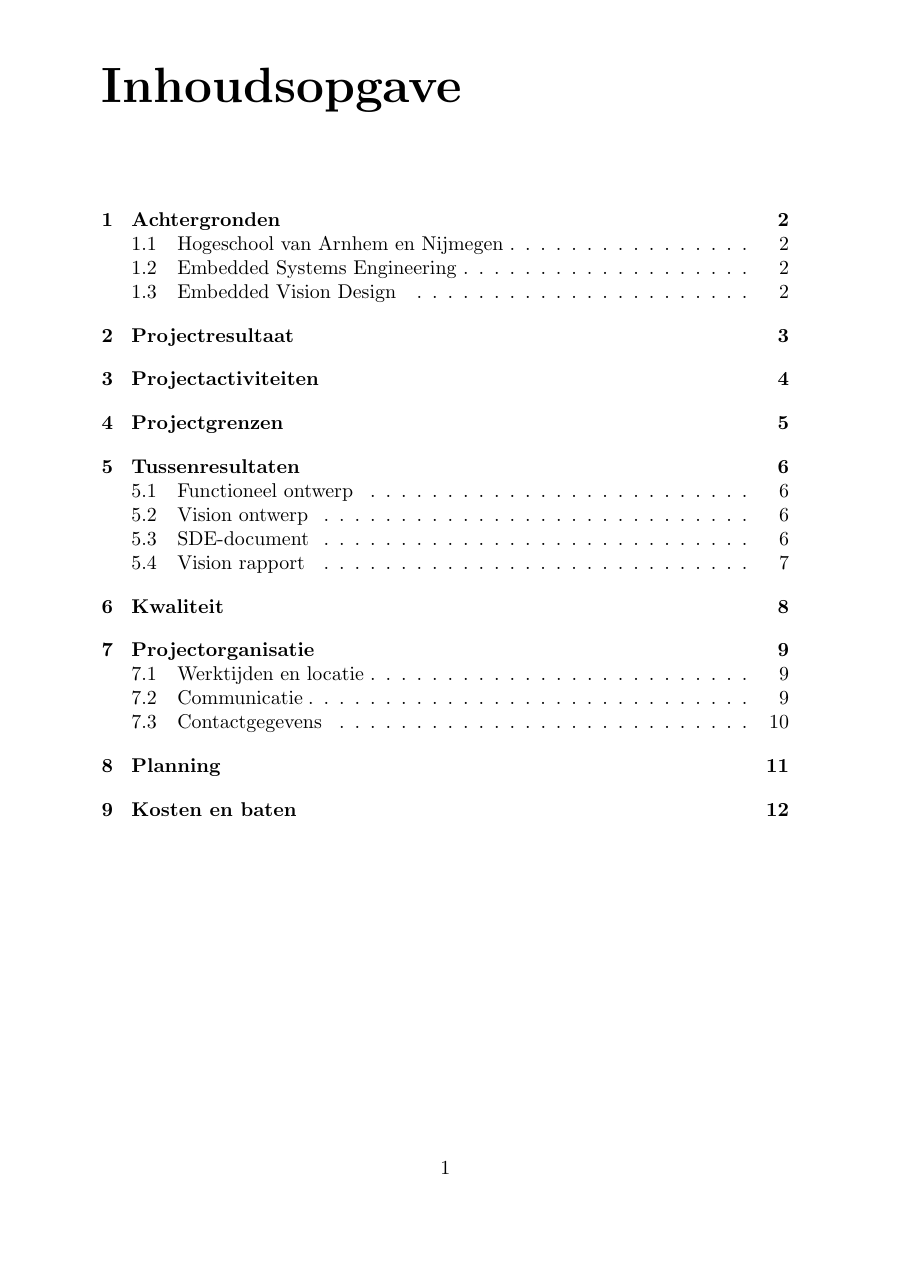
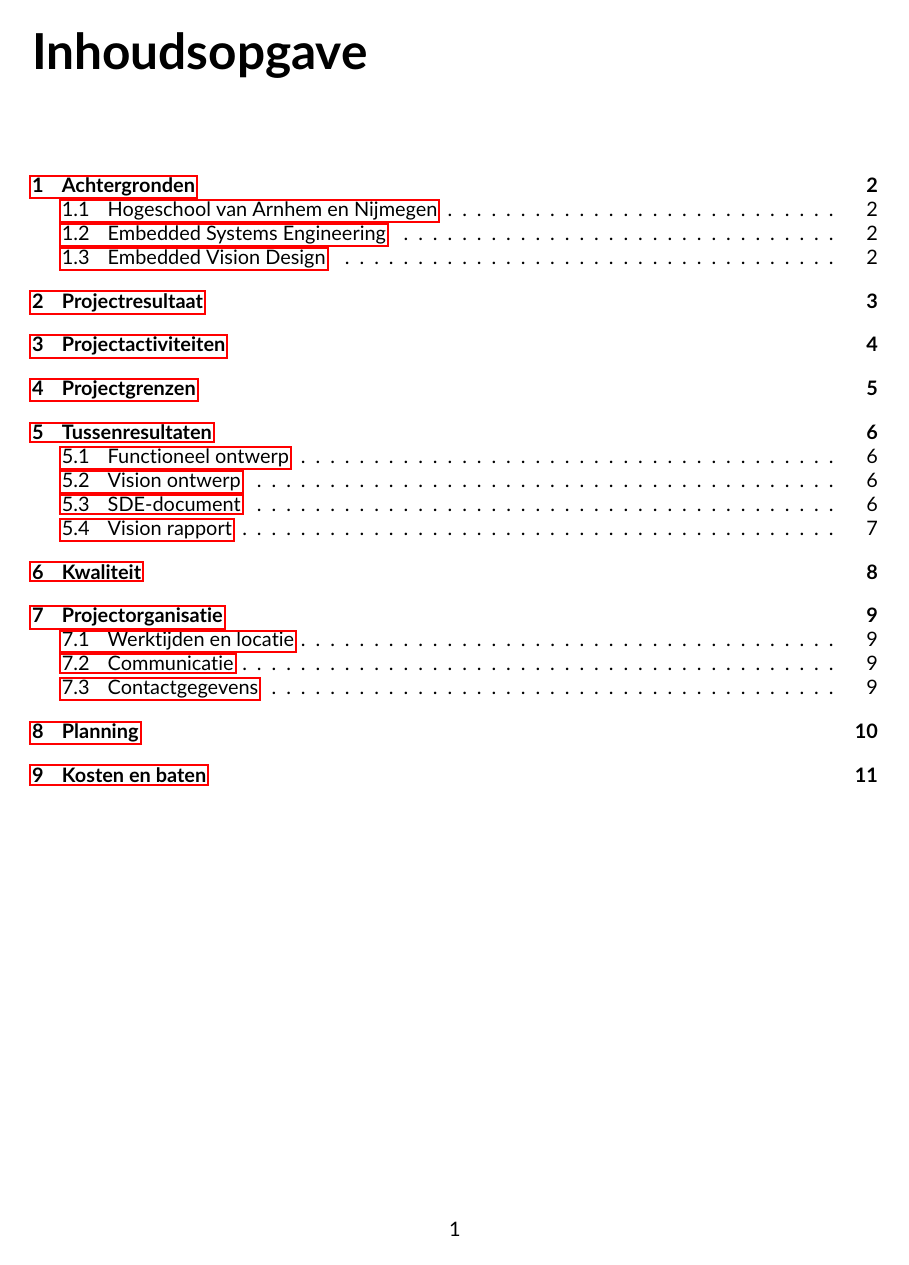
Before and after one commit to autonerf/autonerf-doc, a LaTeX document (document.tex): page 1 of 12 before the commit and page 1 of 11 after it. Compiled offline with pdfLaTeX.

Commit message:
Add layout configuration

```diff
--- a/document.tex
+++ b/document.tex
@@ -1,6 +1,15 @@
-\documentclass[dutch,a4paper,10pt]{report}
+\documentclass[dutch,a4paper,10pt,twoside]{report}
 
 \usepackage{babel}
+\usepackage[default]{lato}
+\usepackage[T1]{fontenc}
+\usepackage[utf8]{inputenc}
+\usepackage{a4wide}
+\usepackage[font=small,format=plain,labelfont=bf,up,textfont=it,up]{caption}
+\usepackage{xcolor}
+\usepackage{graphicx}
+\usepackage[pdftex]{hyperref}
+\usepackage[toc,page]{appendix}
 
 \begin{document}
     \tableofcontents
```
